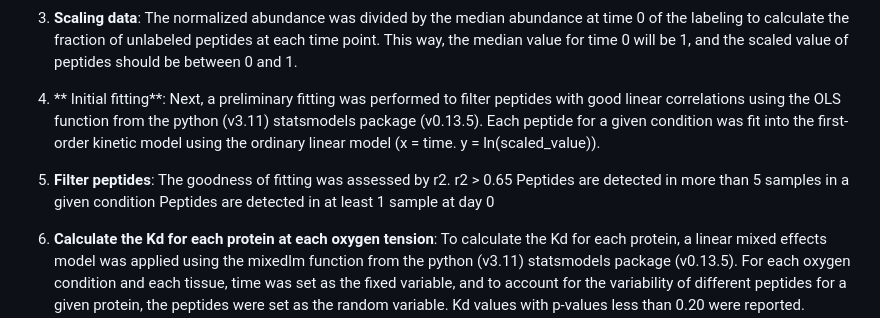
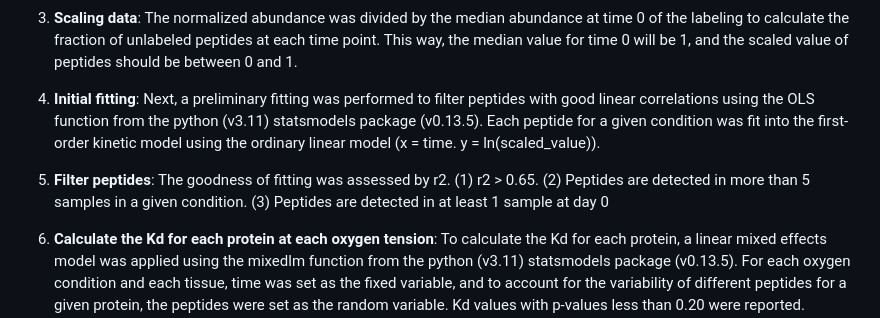
Before and after one commit to kchen96/SILAM, a Markdown page: README.md, the part around the change. GitHub-like rendering.

```diff
--- a/README.md
+++ b/README.md
@@ -16,12 +16,9 @@ Analysis pipeline:
 
 3. **Scaling data**: The normalized abundance was divided by the median abundance at time 0 of the labeling to calculate the fraction of unlabeled peptides at each time point. This way, the median value for time 0 will be 1, and the scaled value of peptides should be between 0 and 1.
 
-4. ** Initial fitting**: Next, a preliminary fitting was performed to filter peptides with good linear correlations using the OLS function from the python (v3.11) statsmodels package (v0.13.5). Each peptide for a given condition was fit into the first-order kinetic model using the ordinary linear model (x = time. y = ln(scaled_value)).
+4. **Initial fitting**: Next, a preliminary fitting was performed to filter peptides with good linear correlations using the OLS function from the python (v3.11) statsmodels package (v0.13.5). Each peptide for a given condition was fit into the first-order kinetic model using the ordinary linear model (x = time. y = ln(scaled_value)).
 
-5. **Filter peptides**: The goodness of fitting was assessed by r2.
-	r2 > 0.65
-	Peptides are detected in more than 5 samples in a given condition
-	Peptides are detected in at least 1 sample at day 0
+5. **Filter peptides**: The goodness of fitting was assessed by r2. (1) r2 > 0.65. (2) Peptides are detected in more than 5 samples in a given condition. (3) Peptides are detected in at least 1 sample at day 0
 
 6. **Calculate the Kd for each protein at each oxygen tension**: To calculate the Kd for each protein, a linear mixed effects model was applied using the mixedlm function from the python (v3.11) statsmodels package (v0.13.5). For each oxygen condition and each tissue, time was set as the fixed variable, and to account for the variability of different peptides for a given protein, the peptides were set as the random variable. Kd values with p-values less than 0.20 were reported. Protein half-lives (t1/2) were calculated based on
 t_(1/2)=(ln⁡(2))/K_d
```
